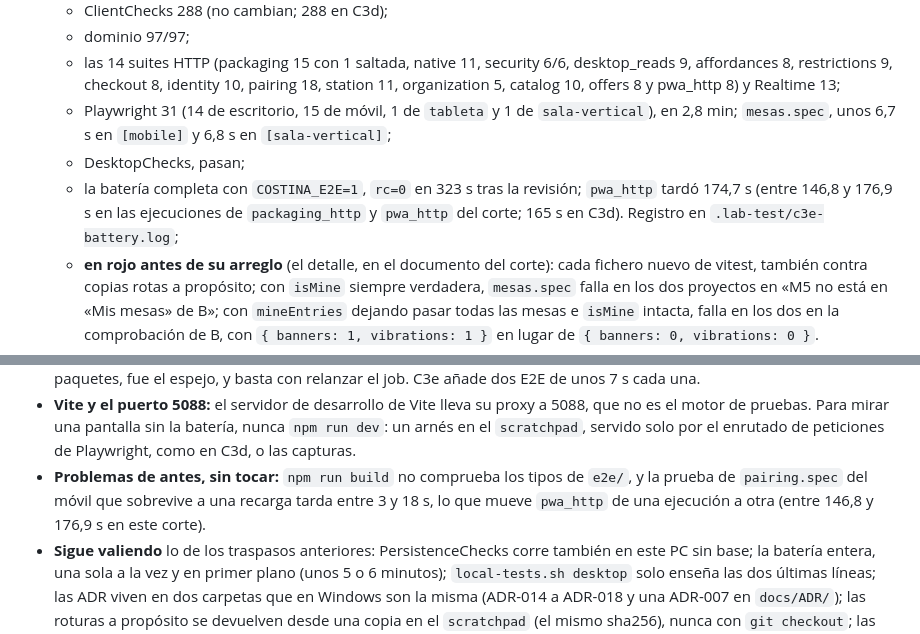
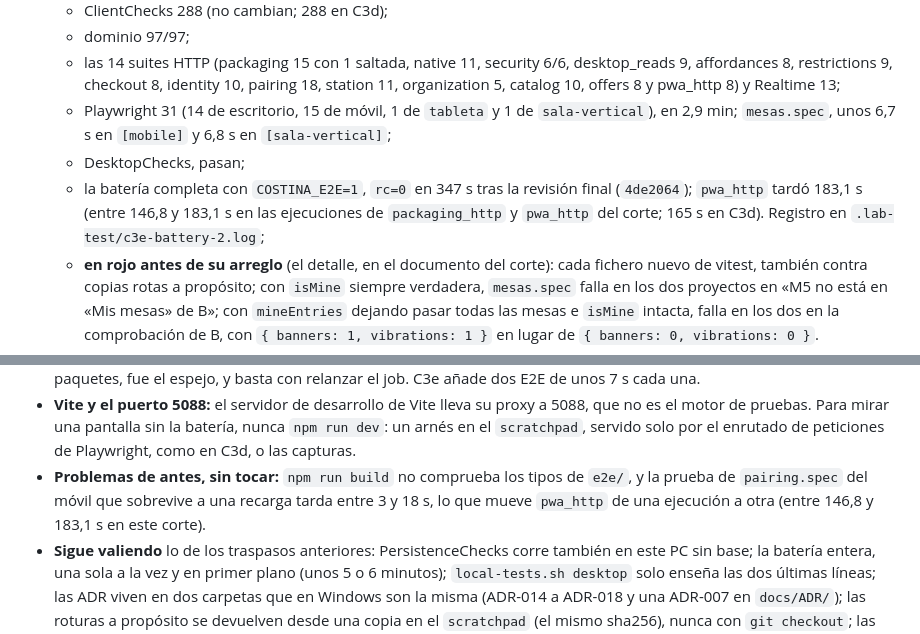
Before and after one commit to Rivadesa/Costi-a, a Markdown page: docs/handoff/2026-10-27-c3e-costina-sala.md, 2 parts joined by grey strips. Drawn GitHub-style.

```diff
--- a/docs/handoff/2026-10-27-c3e-costina-sala.md
+++ b/docs/handoff/2026-10-27-c3e-costina-sala.md
@@ -40,9 +40,9 @@ Leer antes, en este orden:
   - ClientChecks 288 (no cambian; 288 en C3d);
   - dominio 97/97;
   - las 14 suites HTTP (packaging 15 con 1 saltada, native 11, security 6/6, desktop_reads 9, affordances 8, restrictions 9, checkout 8, identity 10, pairing 18, station 11, organization 5, catalog 10, offers 8 y pwa_http 8) y Realtime 13;
-  - Playwright 31 (14 de escritorio, 15 de móvil, 1 de `tableta` y 1 de `sala-vertical`), en 2,8 min; `mesas.spec`, unos 6,7 s en `[mobile]` y 6,8 s en `[sala-vertical]`;
+  - Playwright 31 (14 de escritorio, 15 de móvil, 1 de `tableta` y 1 de `sala-vertical`), en 2,9 min; `mesas.spec`, unos 6,7 s en `[mobile]` y 6,8 s en `[sala-vertical]`;
   - DesktopChecks, pasan;
-  - la batería completa con `COSTINA_E2E=1`, `rc=0` en 323 s tras la revisión; `pwa_http` tardó 174,7 s (entre 146,8 y 176,9 s en las ejecuciones de `packaging_http` y `pwa_http` del corte; 165 s en C3d). Registro en `.lab-test/c3e-battery.log`;
+  - la batería completa con `COSTINA_E2E=1`, `rc=0` en 347 s tras la revisión final (`4de2064`); `pwa_http` tardó 183,1 s (entre 146,8 y 183,1 s en las ejecuciones de `packaging_http` y `pwa_http` del corte; 165 s en C3d). Registro en `.lab-test/c3e-battery-2.log`;
   - **en rojo antes de su arreglo** (el detalle, en el documento del corte): cada fichero nuevo de vitest, también contra copias rotas a propósito; con `isMine` siempre verdadera, `mesas.spec` falla en los dos proyectos en «M5 no está en «Mis mesas» de B»; con `mineEntries` dejando pasar todas las mesas e `isMine` intacta, falla en los dos en la comprobación de B, con `{ banners: 1, vibrations: 1 }` en lugar de `{ banners: 0, vibrations: 0 }`.
 - **CI leída en los logs** (PR #TODO-CI, punta `TODO-CI`):
   - D0: TODO-CI en Ubuntu y en Windows;
@@ -71,7 +71,7 @@ Leer antes, en este orden:
   - en la CI no corren nunca. Las capturas de cortes anteriores (`captures.spec.ts`, `captures-c3b.spec.ts`, `captures-c3c.spec.ts`, `captures-e4e.spec.ts`) no se han vuelto a ejecutar: si se repiten, sacarán la Sala de C3e.
 - **Se arrastra la de la caché de Playwright en la CI** (`docs/handoff/2026-10-27-c3d-costina-cocina.md:67`): lo que alargaba `postgres-http` era apt bajando unos 26 MB del espejo de Ubuntu a 40 kB/s (hasta 10 min), no las pruebas. El paso «Playwright Chromium and its system packages» de D1 guarda esos `.deb` en `actions/cache` y, en caliente, tarda menos de un minuto; `playwright-apt-cache.yml` deja la entrada en `develop` para las PR nuevas. **Si `postgres-http` se acerca a los 20 minutos, mirar ese paso antes de subir el límite:** «Need to get 0 B» es caché caliente; si bajó paquetes, fue el espejo, y basta con relanzar el job. C3e añade dos E2E de unos 7 s cada una.
 - **Vite y el puerto 5088:** el servidor de desarrollo de Vite lleva su proxy a 5088, que no es el motor de pruebas. Para mirar una pantalla sin la batería, nunca `npm run dev`: un arnés en el `scratchpad`, servido solo por el enrutado de peticiones de Playwright, como en C3d, o las capturas.
-- **Problemas de antes, sin tocar:** `npm run build` no comprueba los tipos de `e2e/`, y la prueba de `pairing.spec` del móvil que sobrevive a una recarga tarda entre 3 y 18 s, lo que mueve `pwa_http` de una ejecución a otra (entre 146,8 y 176,9 s en este corte).
+- **Problemas de antes, sin tocar:** `npm run build` no comprueba los tipos de `e2e/`, y la prueba de `pairing.spec` del móvil que sobrevive a una recarga tarda entre 3 y 18 s, lo que mueve `pwa_http` de una ejecución a otra (entre 146,8 y 183,1 s en este corte).
 - **Sigue valiendo** lo de los traspasos anteriores: PersistenceChecks corre también en este PC sin base; la batería entera, una sola a la vez y en primer plano (unos 5 o 6 minutos); `local-tests.sh desktop` solo enseña las dos últimas líneas; las ADR viven en dos carpetas que en Windows son la misma (ADR-014 a ADR-018 y una ADR-007 en `docs/ADR/`); las roturas a propósito se devuelven desde una copia en el `scratchpad` (el mismo sha256), nunca con `git checkout`; las pruebas registran el sonido de Costiña Cocina envolviendo `AudioContext.prototype.createOscillator`, y `kitchen.spec` deja M8 libre en `finally`.
 
 ## Para el promotor
```
Also changed, not shown: docs/native/C3e-costina-sala.md (+5 -5 lines), dotnet/AGENTS.md (+1 -1 lines).
